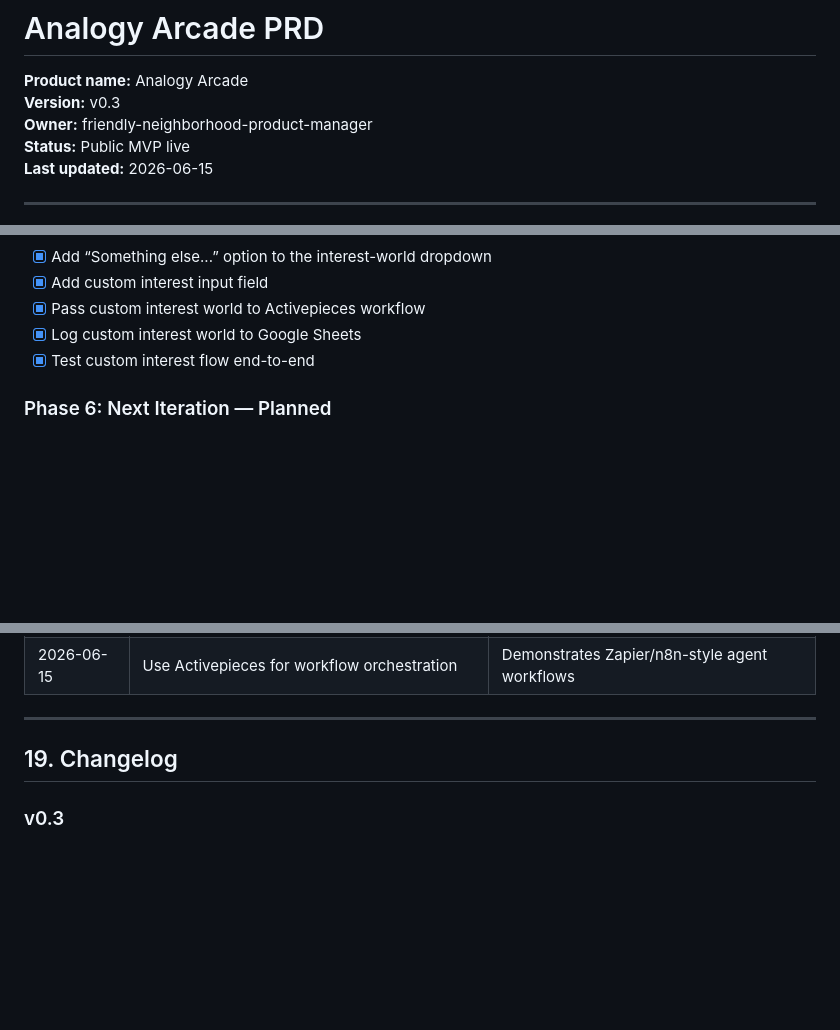
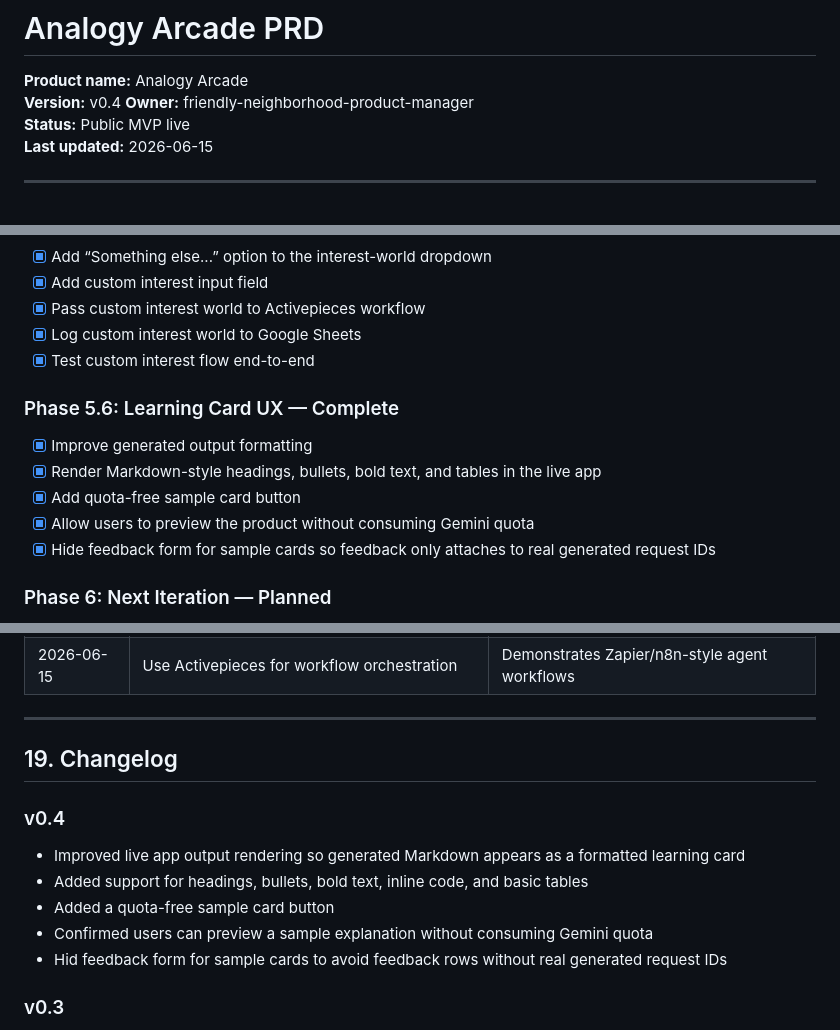
Before and after one commit to friendly-neighborhood-product-manager/analogy-arcade, a Markdown page: docs/PRD.md, 3 parts joined by grey strips. Drawn GitHub-style; blank space fills up the shorter version.

Commit message:
Update PRD for learning card UI and sample card

```diff
--- a/docs/PRD.md
+++ b/docs/PRD.md
@@ -1,7 +1,7 @@
 # Analogy Arcade PRD
 
 **Product name:** Analogy Arcade
-**Version:** v0.3
+**Version:** v0.4
 **Owner:** friendly-neighborhood-product-manager
 **Status:** Public MVP live
 **Last updated:** 2026-06-15
@@ -420,6 +422,14 @@ A result should be rewritten if any of these are true:
 - [x] Log custom interest world to Google Sheets
 - [x] Test custom interest flow end-to-end
 
+### Phase 5.6: Learning Card UX — Complete
+
+- [x] Improve generated output formatting
+- [x] Render Markdown-style headings, bullets, bold text, and tables in the live app
+- [x] Add quota-free sample card button
+- [x] Allow users to preview the product without consuming Gemini quota
+- [x] Hide feedback form for sample cards so feedback only attaches to real generated request IDs
+
 ### Phase 6: Next Iteration — Planned
 
 - [ ] Add structured JSON output from agents
@@ -455,6 +465,14 @@ A result should be rewritten if any of these are true:
 
 ## 19. Changelog
 
+### v0.4
+
+- Improved live app output rendering so generated Markdown appears as a formatted learning card
+- Added support for headings, bullets, bold text, inline code, and basic tables
+- Added a quota-free sample card button
+- Confirmed users can preview a sample explanation without consuming Gemini quota
+- Hid feedback form for sample cards to avoid feedback rows without real generated request IDs
+
 ### v0.3
 
 - Added custom interest world support
```
Also changed, not shown: other parts of docs/PRD.md (+2 -0 lines).
